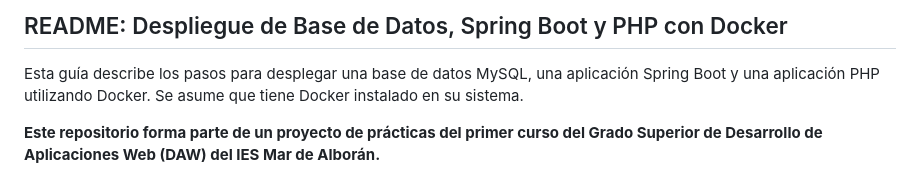
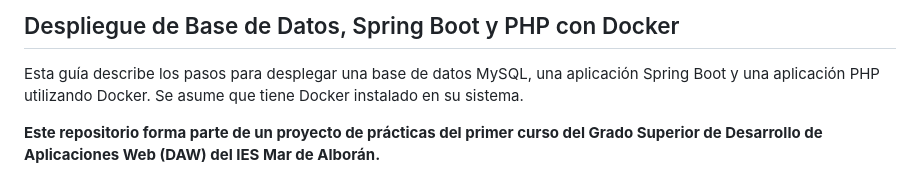
Before and after one commit to eChrls/ProjectIDB_SpringBootBranch, a Markdown page: README.md, the part around the change. Rendered like a GitHub page.

```diff
--- a/README.md
+++ b/README.md
@@ -1,4 +1,4 @@
-## README: Despliegue de Base de Datos, Spring Boot y PHP con Docker
+## Despliegue de Base de Datos, Spring Boot y PHP con Docker
 
 Esta guía describe los pasos para desplegar una base de datos MySQL, una aplicación Spring Boot y una aplicación PHP utilizando Docker. Se asume que tiene Docker instalado en su sistema.
 
```
